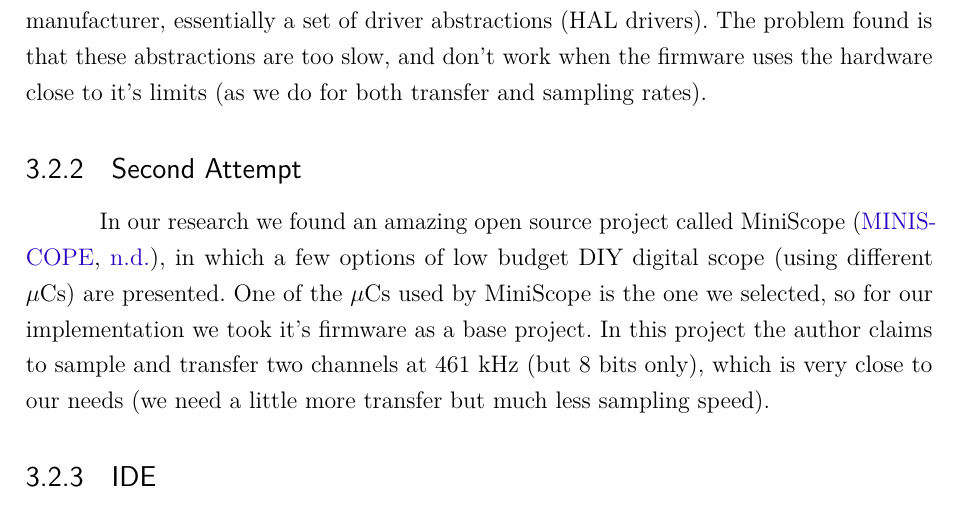
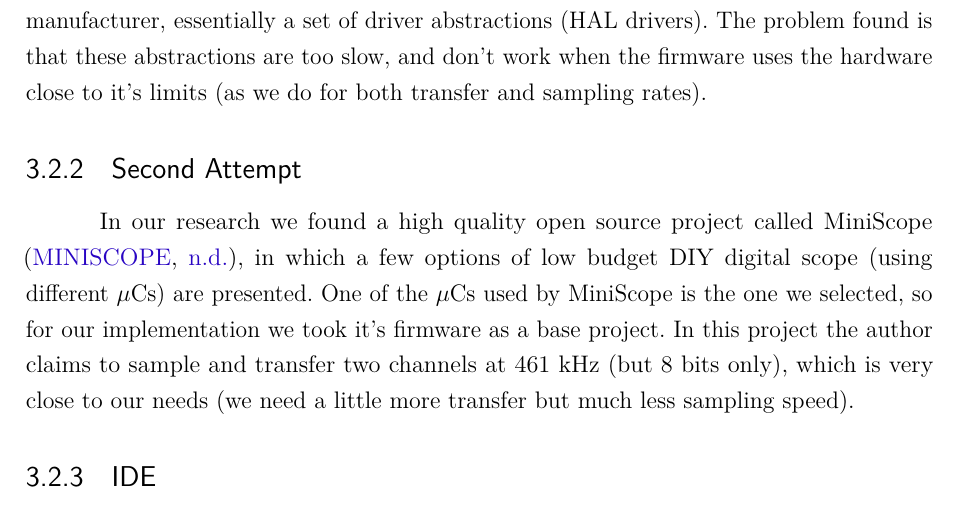
Before and after one commit to cristovao-trevisan/guitar-digitizer-documentation, a LaTeX thesis (main.tex, which reads textual-elements/firmware/section-1-implementation.tex): part of page 24 of 47, cut so that both start at the same text. Compiled offline with pdfLaTeX.

Commit message:
small correction

```diff
--- a/textual-elements/firmware/section-1-implementation.tex
+++ b/textual-elements/firmware/section-1-implementation.tex
@@ -8,7 +8,7 @@ found is that these abstractions are too slow, and don't work when the firmware
 uses the hardware close to it's limits (as we do for both transfer and sampling rates).
 
 \subsection{Second Attempt}
-In our research we found an amazing open source project called MiniScope \cite{MiniScope},
+In our research we found a high quality open source project called MiniScope \cite{MiniScope},
 in which a few options of low budget DIY digital scope (using different $\mu$Cs) are
 presented. One of the $\mu$Cs used by MiniScope is the one we selected, so for our
 implementation we took it's firmware as a base project. In this project the author
```
Also changed, not shown: main.pdf.
